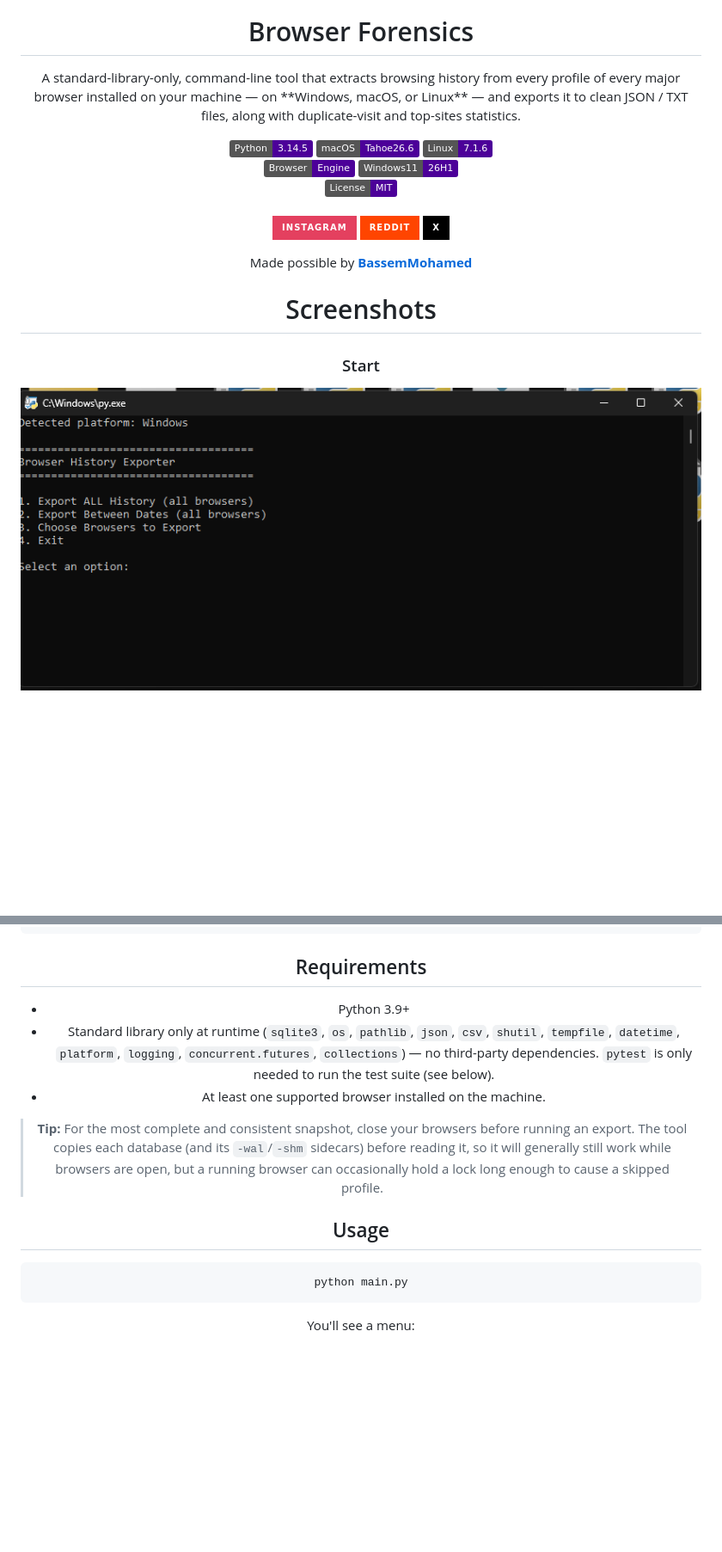
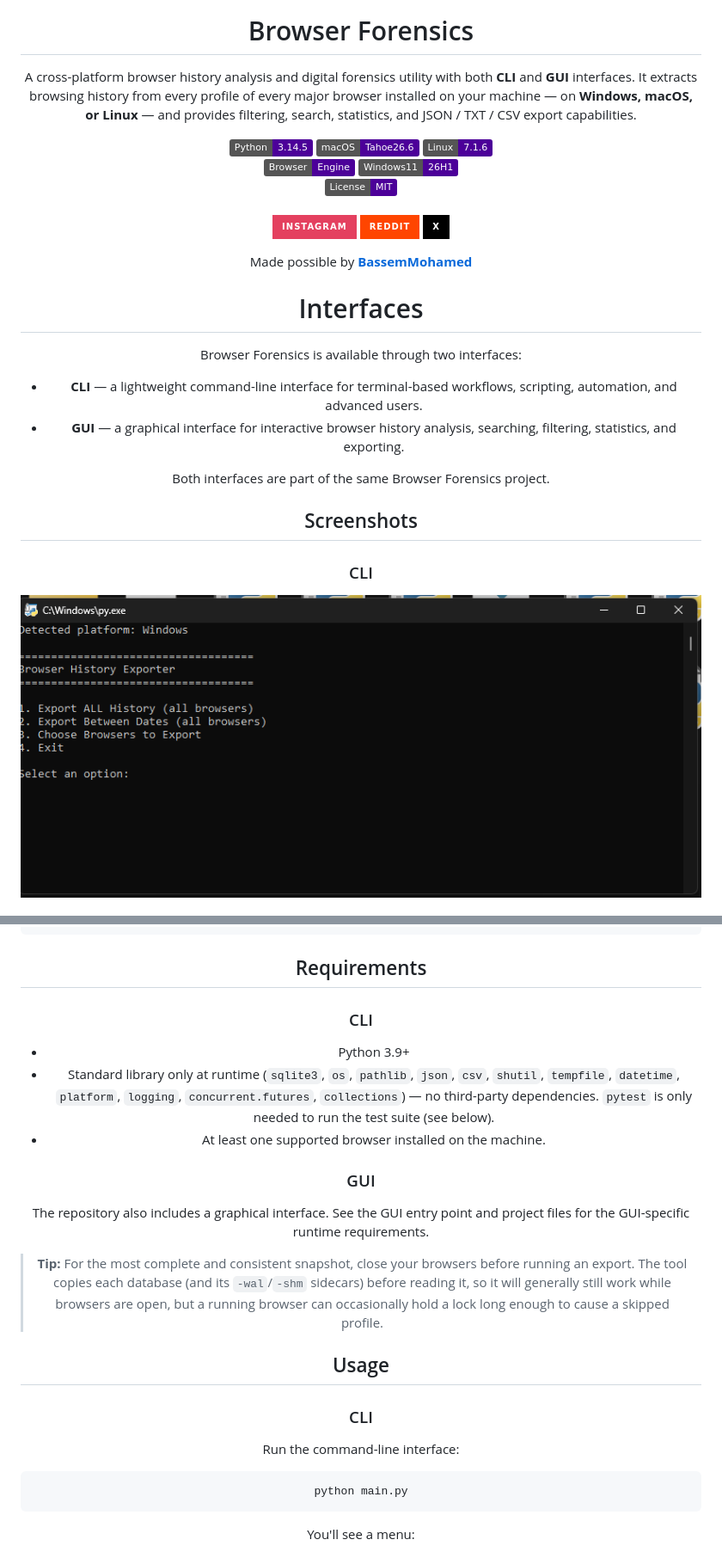
Before and after one commit to BassemMohamed44/Browser-Forensics, a Markdown page: README.md, 2 parts joined by grey strips. Shown at 86% size. GitHub-like rendering; badges without logos; blank space fills up the shorter version.

````diff
--- a/README.md
+++ b/README.md
@@ -1,7 +1,7 @@
 <div align="center">
   <img width="260" height="260" src="assets/Browser Forensics.png" alt="Browser-Forensics-icon"/>
   <h1 align="center">Browser Forensics</h1>
-  <p align="center">A standard-library-only, command-line tool that extracts browsing history from every profile of every major browser installed on your machine — on **Windows, macOS, or Linux** — and exports it to clean JSON / TXT files, along with duplicate-visit and top-sites statistics.</p>
+  <p align="center">A cross-platform browser history analysis and digital forensics utility with both <strong>CLI</strong> and <strong>GUI</strong> interfaces. It extracts browsing history from every profile of every major browser installed on your machine — on <strong>Windows, macOS, or Linux</strong> — and provides filtering, search, statistics, and JSON / TXT / CSV export capabilities.</p>
 </div>
 
 <div align="center">
@@ -28,6 +28,17 @@
 
 <p align="center">Made possible by <a href="https://bassemmohamed.pages.dev/"><strong>BassemMohamed</strong></a></p>
 
-# Screenshots
-### Start <br>
-<img src="assets/Screenshot 1.png" alt="Start"  width="800">
+# Interfaces
+
+Browser Forensics is available through two interfaces:
+
+- **CLI** — a lightweight command-line interface for terminal-based workflows, scripting, automation, and advanced users.
+- **GUI** — a graphical interface for interactive browser history analysis, searching, filtering, statistics, and exporting.
+
+Both interfaces are part of the same Browser Forensics project.
+
+## Screenshots
+
+### CLI
+<img src="assets/Screenshot 1.png" alt="Browser Forensics CLI" width="800">
+
@@ -95,12 +110,19 @@ BrowserHistoryExporter/
 
 ## Requirements
 
+### CLI
+
 - Python 3.9+
 - Standard library only at runtime (`sqlite3`, `os`, `pathlib`, `json`,
   `csv`, `shutil`, `tempfile`, `datetime`, `platform`, `logging`,
   `concurrent.futures`, `collections`) — no third-party dependencies.
   `pytest` is only needed to run the test suite (see below).
 - At least one supported browser installed on the machine.
+
+### GUI
+
+The repository also includes a graphical interface. See the GUI entry point
+and project files for the GUI-specific runtime requirements.
 
 > **Tip:** For the most complete and consistent snapshot, close your
 > browsers before running an export. The tool copies each database (and its
@@ -109,6 +131,10 @@ BrowserHistoryExporter/
 > a lock long enough to cause a skipped profile.
 
 ## Usage
+
+### CLI
+
+Run the command-line interface:
 
 ```bash
 python main.py
````
Also changed, not shown: other parts of README.md (+13 -0 lines).
